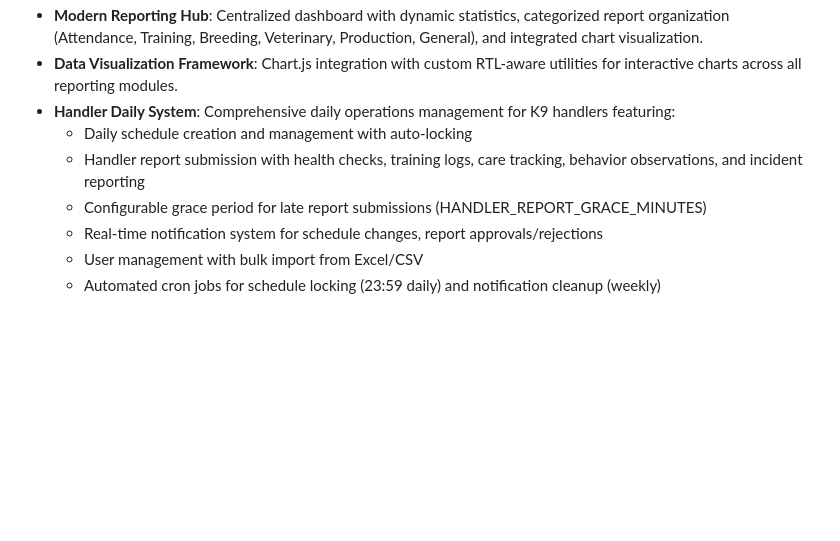
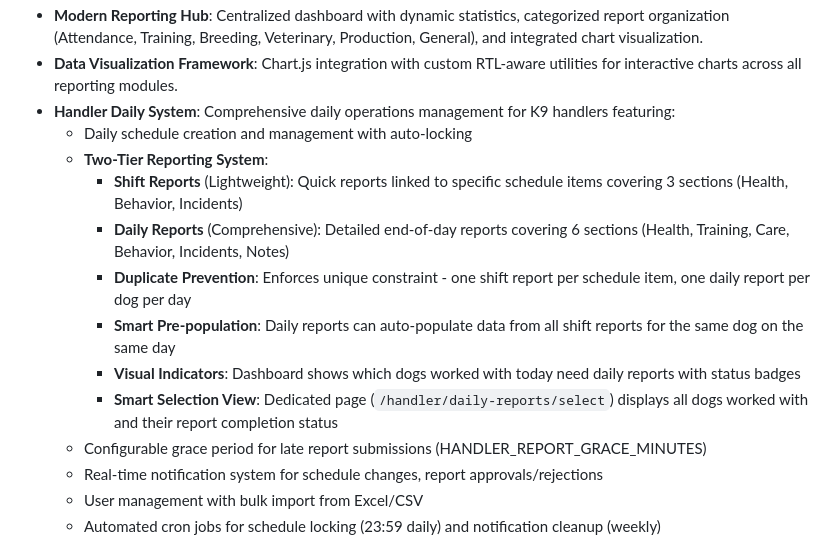
Before and after one commit to odai-dev/K9, a Markdown page: replit.md, the part around the change. Rendered like a GitHub page; blank space fills up the shorter version.

Commit message:
Enhance handler reporting system with two-tier and automated features
Update replit.md to detail the new two-tier reporting system for handlers, including shift and daily reports, duplicate prevention, auto-population, visual indicators, and a smart selection view.

Replit-Commit-Author: Agent
Replit-Commit-Session-Id: 2dd3e6ec-0388-46ec-940c-426108bfd2ba
Replit-Commit-Checkpoint-Type: full_checkpoint
Replit-Commit-Event-Id: 39f1ceab-39d6-45d6-8d7d-b83fd0d459f7

```diff
--- a/replit.md
+++ b/replit.md
@@ -40,7 +40,13 @@ Preferred communication style: Simple, everyday language.
 - **Data Visualization Framework**: Chart.js integration with custom RTL-aware utilities for interactive charts across all reporting modules.
 - **Handler Daily System**: Comprehensive daily operations management for K9 handlers featuring:
   - Daily schedule creation and management with auto-locking
-  - Handler report submission with health checks, training logs, care tracking, behavior observations, and incident reporting
+  - **Two-Tier Reporting System**:
+    - **Shift Reports** (Lightweight): Quick reports linked to specific schedule items covering 3 sections (Health, Behavior, Incidents)
+    - **Daily Reports** (Comprehensive): Detailed end-of-day reports covering 6 sections (Health, Training, Care, Behavior, Incidents, Notes)
+    - **Duplicate Prevention**: Enforces unique constraint - one shift report per schedule item, one daily report per dog per day
+    - **Smart Pre-population**: Daily reports can auto-populate data from all shift reports for the same dog on the same day
+    - **Visual Indicators**: Dashboard shows which dogs worked with today need daily reports with status badges
+    - **Smart Selection View**: Dedicated page (`/handler/daily-reports/select`) displays all dogs worked with and their report completion status
   - Configurable grace period for late report submissions (HANDLER_REPORT_GRACE_MINUTES)
   - Real-time notification system for schedule changes, report approvals/rejections
   - User management with bulk import from Excel/CSV
```
